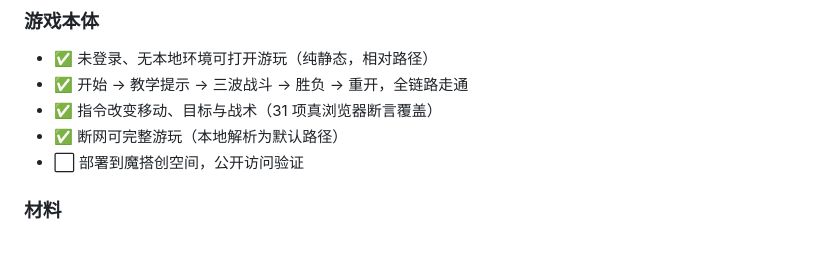
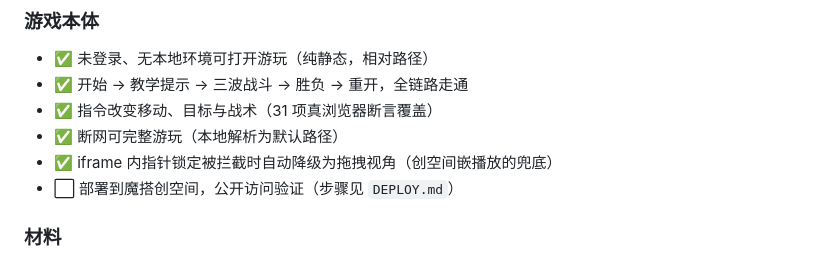
Before and after one commit to ga-ven/orange-protocol, a Markdown page: SUBMISSION.md, the part around the change. Rendered like a GitHub page.

```diff
--- a/SUBMISSION.md
+++ b/SUBMISSION.md
@@ -165,7 +165,8 @@
 - ✅ 开始 → 教学提示 → 三波战斗 → 胜负 → 重开，全链路走通
 - ✅ 指令改变移动、目标与战术（31 项真浏览器断言覆盖）
 - ✅ 断网可完整游玩（本地解析为默认路径）
-- ⬜ 部署到魔搭创空间，公开访问验证
+- ✅ iframe 内指针锁定被拦截时自动降级为拖拽视角（创空间嵌播放的兜底）
+- ⬜ 部署到魔搭创空间，公开访问验证（步骤见 `DEPLOY.md`）
 
 ### 材料
 
```
Also changed, not shown: DEPLOY.md (added, +92 -0 lines), README.md (+4 -0 lines), screenshots/01-title.png, screenshots/02-combat.png, screenshots/03-command.png, screenshots/04-result.png, 4 other files.
